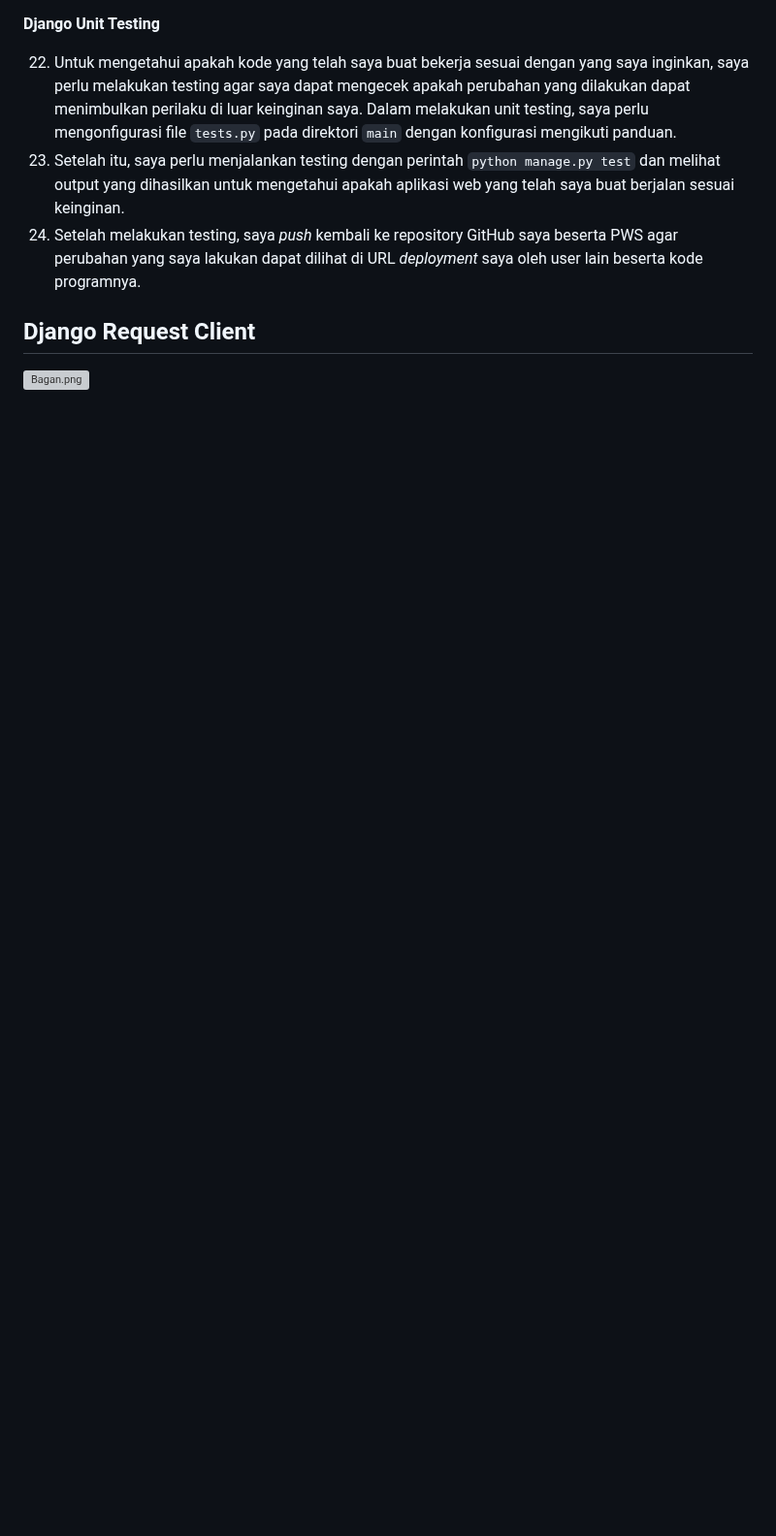
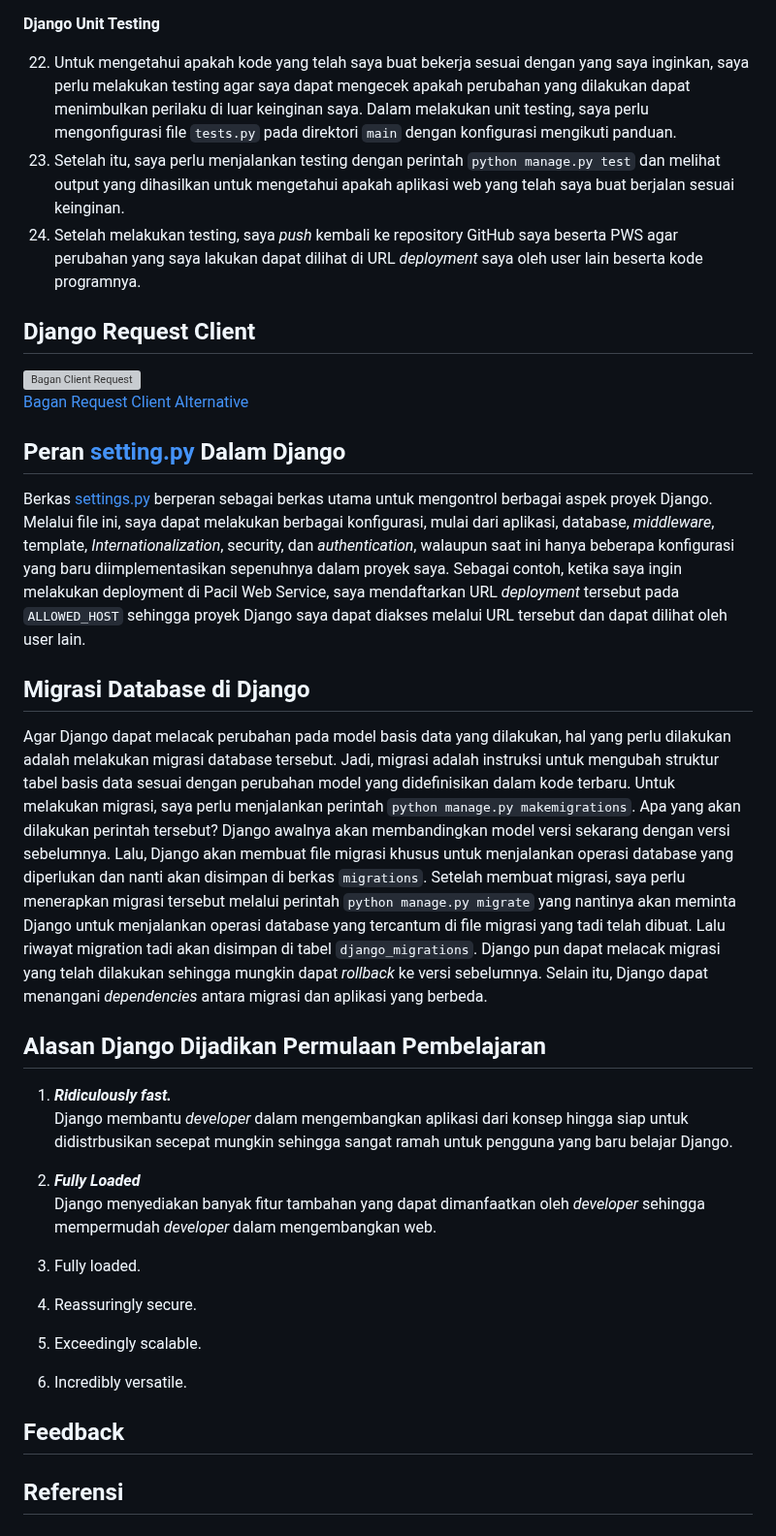
Before and after one commit to christnayosua/house-of-champions, a Markdown page: README.md, the part around one of its changes. Shown at 97% size. GitHub-like rendering; blank space fills up the shorter version; grey boxes are pictures that could not be loaded.

Commit message:
README.md updated from https://stackedit.io/

```diff
--- a/README.md
+++ b/README.md
@@ -71,4 +71,34 @@
 <li>Setelah melakukan testing, saya <em>push</em> kembali ke repository GitHub saya beserta PWS agar perubahan yang saya lakukan dapat dilihat di URL <em>deployment</em> saya oleh user lain beserta kode programnya.</li>
 </ol>
 <h2 id="django-request-client">Django Request Client</h2>
-<p><img src="https://drive.google.com/file/d/181tQWKWmVFIrM3CRBAeZY2-uogxq6EYM/view?usp=sharing" alt="Bagan.png"></p>
+<p><img src="https://www.canva.com/design/DAGyiKER53U/Uamgjs_Id0nyOQUwImMSJA/view?utm_content=DAGyiKER53U&amp;utm_campaign=designshare&amp;utm_medium=link2&amp;utm_source=uniquelinks&amp;utlId=h07a9e4acb9" alt="Bagan Client Request"><br>
+<a href="https://www.canva.com/design/DAGyiKER53U/Uamgjs_Id0nyOQUwImMSJA/view?utm_content=DAGyiKER53U&amp;utm_campaign=designshare&amp;utm_medium=link2&amp;utm_source=uniquelinks&amp;utlId=h07a9e4acb9">Bagan Request Client Alternative</a></p>
+<h2 id="peran-setting.py-dalam-django">Peran <a href="http://setting.py">setting.py</a> Dalam Django</h2>
+<p>Berkas <a href="http://settings.py">settings.py</a> berperan sebagai berkas utama untuk mengontrol berbagai aspek proyek Django. Melalui file ini, saya dapat melakukan berbagai konfigurasi, mulai dari aplikasi, database, <em>middleware</em>, template, <em>Internationalization</em>, security, dan <em>authentication</em>, walaupun saat ini hanya beberapa konfigurasi yang baru diimplementasikan sepenuhnya dalam proyek saya. Sebagai contoh, ketika saya ingin melakukan deployment di Pacil Web Service, saya mendaftarkan URL <em>deployment</em> tersebut pada <code>ALLOWED_HOST</code> sehingga proyek Django saya dapat diakses melalui URL tersebut dan dapat dilihat oleh user lain.</p>
+<h2 id="migrasi-database-di-django">Migrasi Database di Django</h2>
+<p>Agar Django dapat melacak perubahan pada model basis data yang dilakukan, hal yang perlu dilakukan adalah melakukan migrasi database tersebut. Jadi, migrasi adalah instruksi untuk mengubah struktur tabel basis data sesuai dengan perubahan model yang didefinisikan dalam kode terbaru. Untuk melakukan migrasi, saya perlu menjalankan perintah <code>python manage.py makemigrations</code>. Apa yang akan dilakukan perintah tersebut? Django awalnya akan membandingkan model versi sekarang dengan versi sebelumnya. Lalu, Django akan membuat file migrasi khusus untuk menjalankan operasi database yang diperlukan dan nanti akan disimpan di berkas <code>migrations</code>. Setelah membuat migrasi, saya perlu menerapkan migrasi tersebut melalui perintah <code>python manage.py migrate</code> yang nantinya akan meminta Django untuk menjalankan operasi database yang tercantum di file migrasi yang tadi telah dibuat. Lalu riwayat migration tadi akan disimpan di tabel <code>django_migrations</code>. Django pun dapat melacak migrasi yang telah dilakukan sehingga mungkin dapat <em>rollback</em> ke versi sebelumnya. Selain itu, Django dapat menangani <em>dependencies</em> antara migrasi dan aplikasi yang berbeda.</p>
+<h2 id="alasan-django-dijadikan-permulaan-pembelajaran">Alasan Django Dijadikan Permulaan Pembelajaran</h2>
+<ol>
+<li>
+<p><em><strong>Ridiculously fast.</strong></em><br>
+Django membantu <em>developer</em> dalam mengembangkan aplikasi dari konsep hingga siap untuk didistrbusikan secepat mungkin sehingga sangat ramah untuk pengguna yang baru belajar Django.</p>
+</li>
+<li>
+<p><em><strong>Fully Loaded</strong></em><br>
+Django menyediakan banyak fitur tambahan yang dapat dimanfaatkan oleh <em>developer</em> sehingga mempermudah <em>developer</em> dalam mengembangkan web.</p>
+</li>
+<li>
+<p>Fully loaded.</p>
+</li>
+<li>
+<p>Reassuringly secure.</p>
+</li>
+<li>
+<p>Exceedingly scalable.</p>
+</li>
+<li>
+<p>Incredibly versatile.</p>
+</li>
+</ol>
+<h2 id="feedback">Feedback</h2>
+<h2 id="referensi">Referensi</h2>
```
Also changed, not shown: other parts of README.md (+1 -1 lines).
